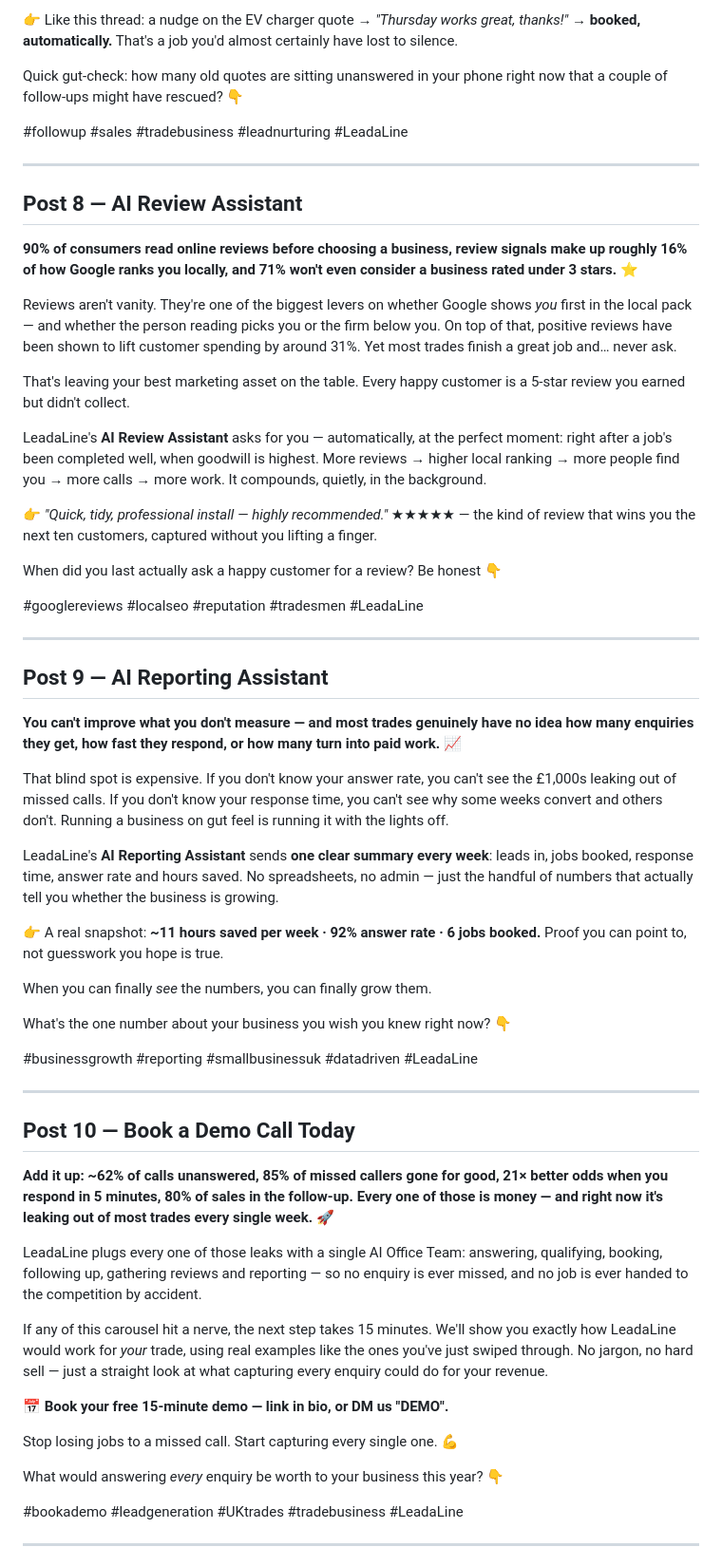
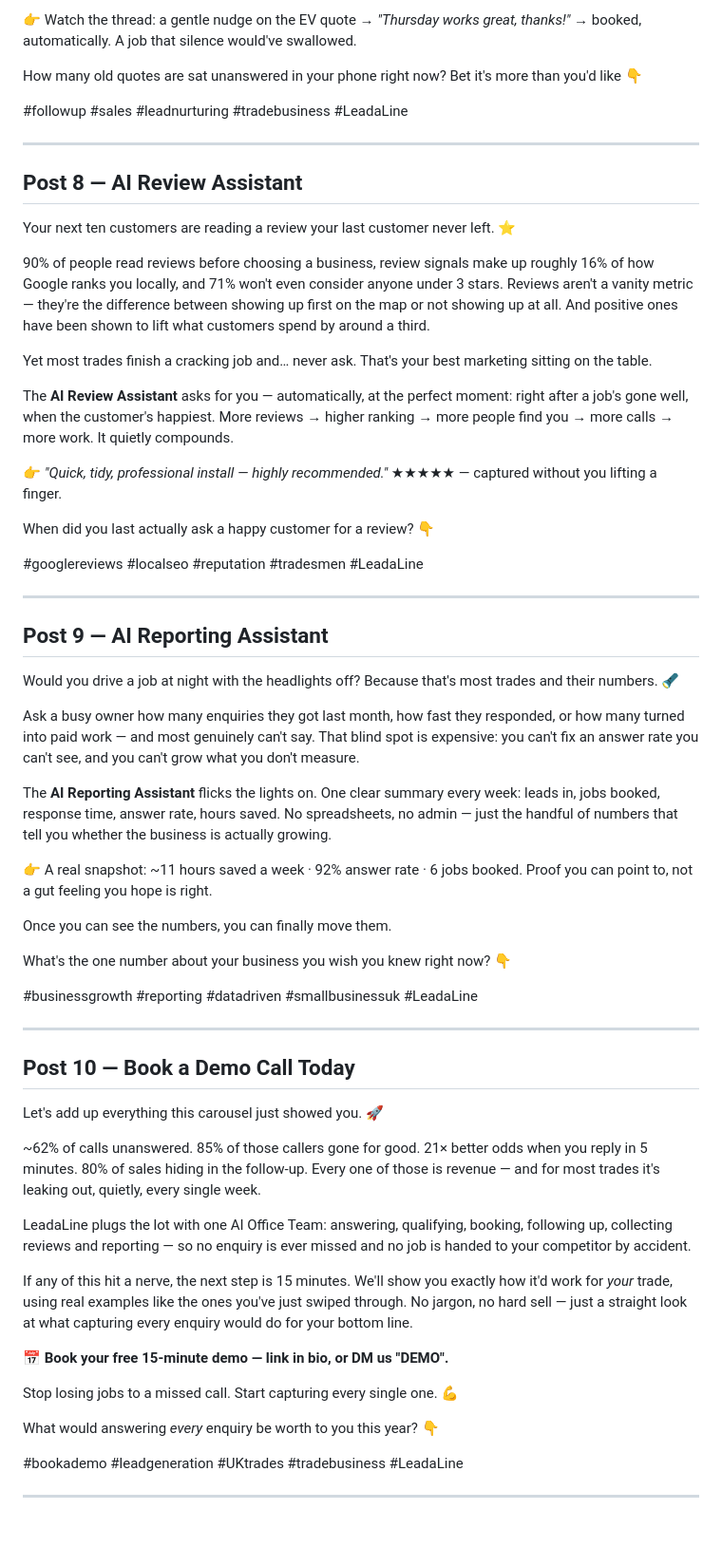
Before and after one commit to williamsonfinn9/LeadaLine, a Markdown page: leadaline-instagram-4x5/captions.md, the part around one of its changes. Shown at 95% size. Rendered like a GitHub page; blank space fills up the shorter version.

```diff
--- a/leadaline-instagram-4x5/captions.md
+++ b/leadaline-instagram-4x5/captions.md
@@ -127,58 +125,60 @@ LeadaLine's **AI Follow-Up Assistant** does the chasing you never get to. It fol
 
-👉 Like this thread: a nudge on the EV charger quote → *"Thursday works great, thanks!"* → **booked, automatically.** That's a job you'd almost certainly have lost to silence.
+👉 Watch the thread: a gentle nudge on the EV quote → *"Thursday works great, thanks!"* → booked, automatically. A job that silence would've swallowed.
 
-Quick gut-check: how many old quotes are sitting unanswered in your phone right now that a couple of follow-ups might have rescued? 👇
+How many old quotes are sat unanswered in your phone right now? Bet it's more than you'd like 👇
 
-#followup #sales #tradebusiness #leadnurturing #LeadaLine
+#followup #sales #leadnurturing #tradebusiness #LeadaLine
 
 ---
 
 ## Post 8 — AI Review Assistant
-**90% of consumers read online reviews before choosing a business, review signals make up roughly 16% of how Google ranks you locally, and 71% won't even consider a business rated under 3 stars. ⭐**
+Your next ten customers are reading a review your last customer never left. ⭐
 
-Reviews aren't vanity. They're one of the biggest levers on whether Google shows *you* first in the local pack — and whether the person reading picks you or the firm below you. On top of that, positive reviews have been shown to lift customer spending by around 31%. Yet most trades finish a great job and… never ask.
+90% of people read reviews before choosing a business, review signals make up roughly 16% of how Google ranks you locally, and 71% won't even consider anyone under 3 stars. Reviews aren't a vanity metric — they're the difference between showing up first on the map or not showing up at all. And positive ones have been shown to lift what customers spend by around a third.
 
-That's leaving your best marketing asset on the table. Every happy customer is a 5-star review you earned but didn't collect.
+Yet most trades finish a cracking job and… never ask. That's your best marketing sitting on the table.
 
-LeadaLine's **AI Review Assistant** asks for you — automatically, at the perfect moment: right after a job's been completed well, when goodwill is highest. More reviews → higher local ranking → more people find you → more calls → more work. It compounds, quietly, in the background.
+The **AI Review Assistant** asks for you — automatically, at the perfect moment: right after a job's gone well, when the customer's happiest. More reviews → higher ranking → more people find you → more calls → more work. It quietly compounds.
 
-👉 *"Quick, tidy, professional install — highly recommended."* ★★★★★ — the kind of review that wins you the next ten customers, captured without you lifting a finger.
+👉 *"Quick, tidy, professional install — highly recommended."* ★★★★★ — captured without you lifting a finger.
 
-When did you last actually ask a happy customer for a review? Be honest 👇
+When did you last actually ask a happy customer for a review? 👇
 
 #googlereviews #localseo #reputation #tradesmen #LeadaLine
 
 ---
 
 ## Post 9 — AI Reporting Assistant
-**You can't improve what you don't measure — and most trades genuinely have no idea how many enquiries they get, how fast they respond, or how many turn into paid work. 📈**
+Would you drive a job at night with the headlights off? Because that's most trades and their numbers. 🔦
 
-That blind spot is expensive. If you don't know your answer rate, you can't see the £1,000s leaking out of missed calls. If you don't know your response time, you can't see why some weeks convert and others don't. Running a business on gut feel is running it with the lights off.
+Ask a busy owner how many enquiries they got last month, how fast they responded, or how many turned into paid work — and most genuinely can't say. That blind spot is expensive: you can't fix an answer rate you can't see, and you can't grow what you don't measure.
 
-LeadaLine's **AI Reporting Assistant** sends **one clear summary every week**: leads in, jobs booked, response time, answer rate and hours saved. No spreadsheets, no admin — just the handful of numbers that actually tell you whether the business is growing.
+The **AI Reporting Assistant** flicks the lights on. One clear summary every week: leads in, jobs booked, response time, answer rate, hours saved. No spreadsheets, no admin — just the handful of numbers that tell you whether the business is actually growing.
 
-👉 A real snapshot: **~11 hours saved per week · 92% answer rate · 6 jobs booked.** Proof you can point to, not guesswork you hope is true.
+👉 A real snapshot: ~11 hours saved a week · 92% answer rate · 6 jobs booked. Proof you can point to, not a gut feeling you hope is right.
 
-When you can finally *see* the numbers, you can finally grow them.
+Once you can see the numbers, you can finally move them.
 
 What's the one number about your business you wish you knew right now? 👇
 
-#businessgrowth #reporting #smallbusinessuk #datadriven #LeadaLine
+#businessgrowth #reporting #datadriven #smallbusinessuk #LeadaLine
 
 ---
 
 ## Post 10 — Book a Demo Call Today
-**Add it up: ~62% of calls unanswered, 85% of missed callers gone for good, 21× better odds when you respond in 5 minutes, 80% of sales in the follow-up. Every one of those is money — and right now it's leaking out of most trades every single week. 🚀**
+Let's add up everything this carousel just showed you. 🚀
 
-LeadaLine plugs every one of those leaks with a single AI Office Team: answering, qualifying, booking, following up, gathering reviews and reporting — so no enquiry is ever missed, and no job is ever handed to the competition by accident.
+~62% of calls unanswered. 85% of those callers gone for good. 21× better odds when you reply in 5 minutes. 80% of sales hiding in the follow-up. Every one of those is revenue — and for most trades it's leaking out, quietly, every single week.
 
-If any of this carousel hit a nerve, the next step takes 15 minutes. We'll show you exactly how LeadaLine would work for *your* trade, using real examples like the ones you've just swiped through. No jargon, no hard sell — just a straight look at what capturing every enquiry could do for your revenue.
+LeadaLine plugs the lot with one AI Office Team: answering, qualifying, booking, following up, collecting reviews and reporting — so no enquiry is ever missed and no job is handed to your competitor by accident.
+
+If any of this hit a nerve, the next step is 15 minutes. We'll show you exactly how it'd work for *your* trade, using real examples like the ones you've just swiped through. No jargon, no hard sell — just a straight look at what capturing every enquiry would do for your bottom line.
 
 📅 **Book your free 15-minute demo — link in bio, or DM us "DEMO".**
 
 Stop losing jobs to a missed call. Start capturing every single one. 💪
 
-What would answering *every* enquiry be worth to your business this year? 👇
+What would answering *every* enquiry be worth to you this year? 👇
 
 #bookademo #leadgeneration #UKtrades #tradebusiness #LeadaLine
 
```
Also changed, not shown: other parts of leadaline-instagram-4x5/captions.md (+60 -63 lines), leadaline-instagram-9x16/captions.md (+81 -82 lines).
